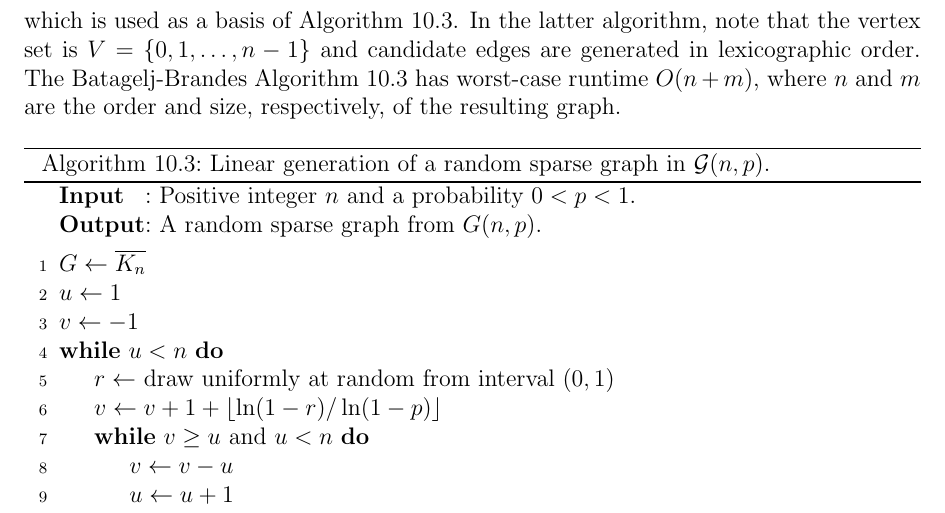
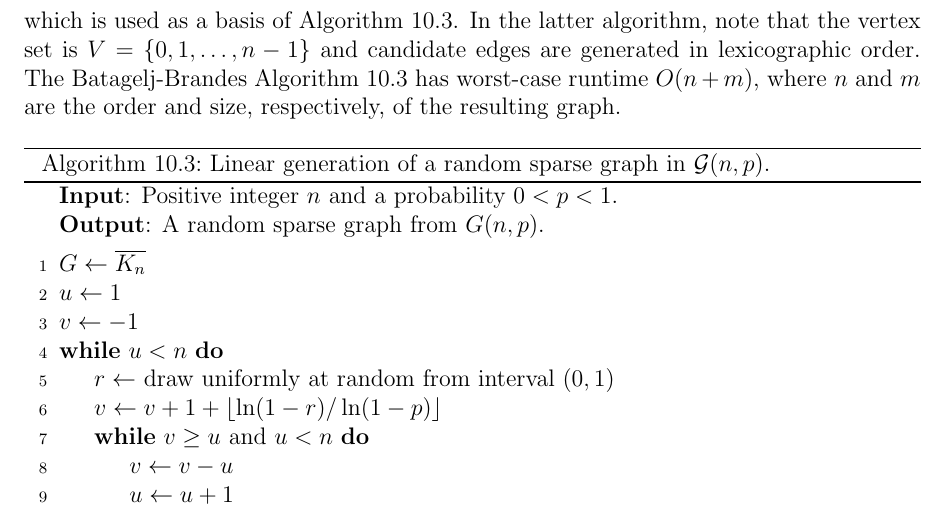
Before and after one commit to IMCG/graph-theory-algorithms-book, a LaTeX thesis (book.tex, which reads algorithm/random-graphs/linear-random-sparse-Gnp.tex): part of page 218 of 276, cut so that both start at the same text. Compiled offline with pdfLaTeX.

Commit message:
typo fixes in algorithm for linear generation of a random sparse graph in G(n,p)

```diff
--- a/algorithm/random-graphs/linear-random-sparse-Gnp.tex
+++ b/algorithm/random-graphs/linear-random-sparse-Gnp.tex
@@ -12,13 +12,11 @@
 \DontPrintSemicolon
 \SetAlgoNoLine
 %%
-%% data section
-\SetKwInOut{Input}{Input}
-\SetKwInOut{Output}{Output}
+%% input
+\KwIn{Positive integer $n$ and a probability $0 < p < 1$.}
 %%
-%% input/output
-\Input{Positive integer $n$ and a probability $0 < p < 1$.}
-\Output{A random sparse graph from $G(n,p)$.}
+%% output
+\KwOut{A random sparse graph from $G(n,p)$.}
 \BlankLine
 %%
 %% algorithm body
```
